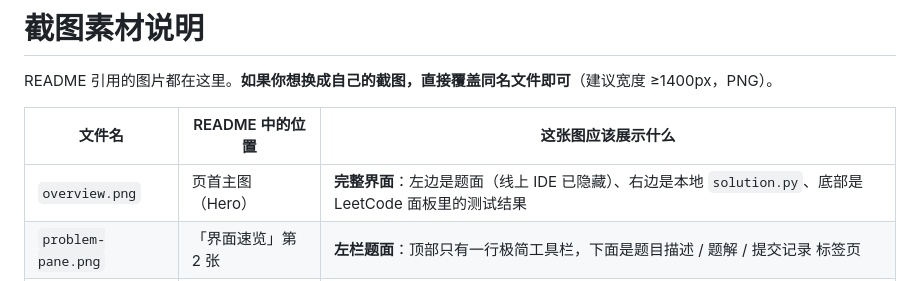
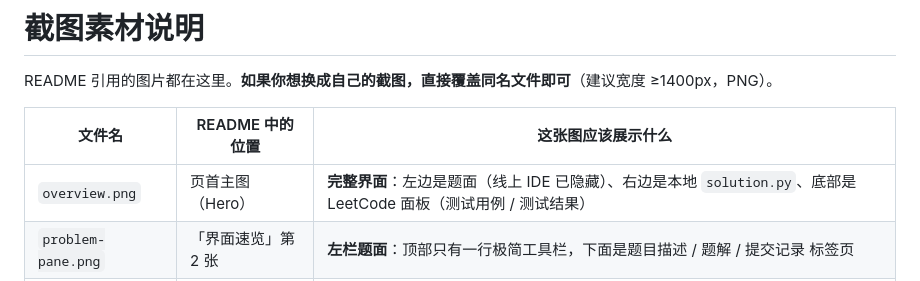
Before and after one commit to captainedV/leetcode-dojo, a Markdown page: docs/images/README.md, the part around the change. GitHub-like rendering.

```diff
--- a/docs/images/README.md
+++ b/docs/images/README.md
@@ -4,7 +4,7 @@ README 引用的图片都在这里。**如果你想换成自己的截图，直
 
 | 文件名 | README 中的位置 | 这张图应该展示什么 |
 |---|---|---|
-| `overview.png` | 页首主图（Hero） | **完整界面**：左边是题面（线上 IDE 已隐藏）、右边是本地 `solution.py`、底部是 LeetCode 面板里的测试结果 |
+| `overview.png` | 页首主图（Hero） | **完整界面**：左边是题面（线上 IDE 已隐藏）、右边是本地 `solution.py`、底部是 LeetCode 面板（测试用例 / 测试结果） |
 | `problem-pane.png` | 「界面速览」第 2 张 | **左栏题面**：顶部只有一行极简工具栏，下面是题目描述 / 题解 / 提交记录 标签页 |
 | `testcases.png` | 「界面速览」第 3 张 | **测试用例**：底部面板「测试用例」tab，逐条列出输入与期望输出，每条右侧有「调试」按钮 |
 | `results.png` | 「界面速览」第 4 张 | **测试结果**：底部面板「测试结果」tab，逐用例 ✅/❌、实际值 vs 期望值、耗时 |
```
Also changed, not shown: README.md (+2 -2 lines), docs/images/overview.png.
